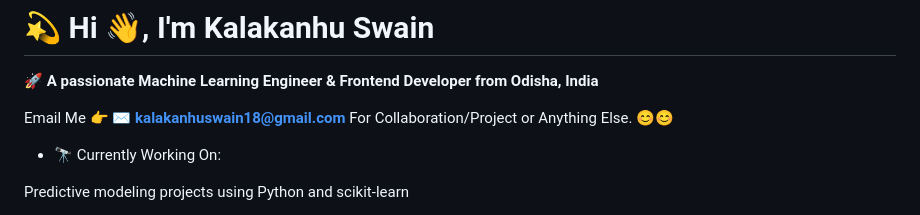
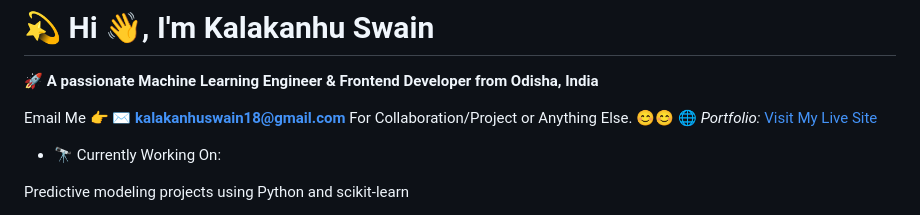
Before and after one commit to kalakanhuswain18-hub/kalakanhu-swain, a Markdown page: README.md, the part around the change. Rendered like a GitHub page.

```diff
--- a/README.md
+++ b/README.md
@@ -2,6 +2,7 @@
 **🚀 A passionate Machine Learning Engineer & Frontend Developer from Odisha, India**
 
 Email Me 👉 ✉️ **kalakanhuswain18@gmail.com** For Collaboration/Project or Anything Else. 😊😊
+🌐 *Portfolio:* [Visit My Live Site](https://kalakanhuswain18-hub.github.io/kalakanhu-swain/)
 
 - 🔭 Currently Working On:
 
```
